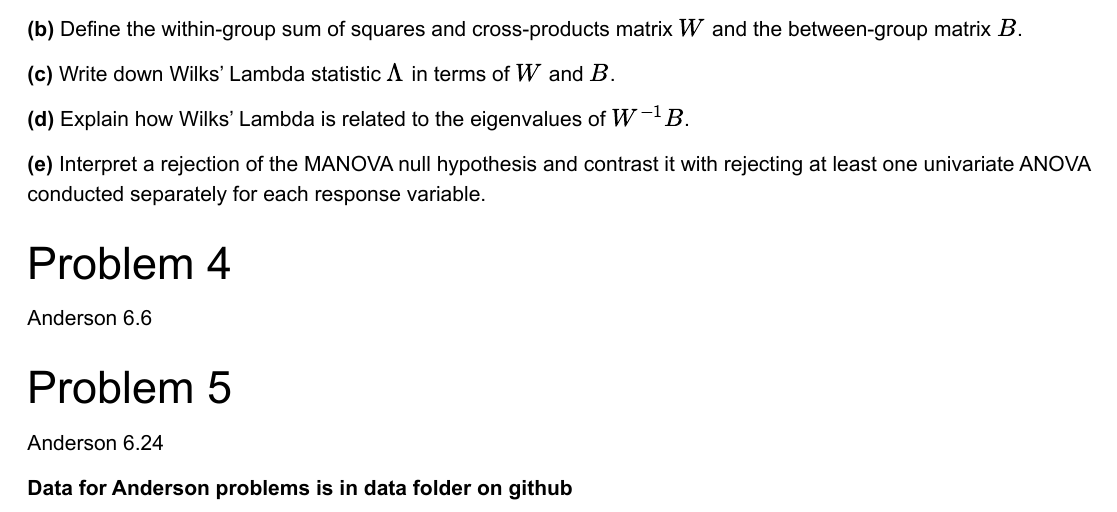
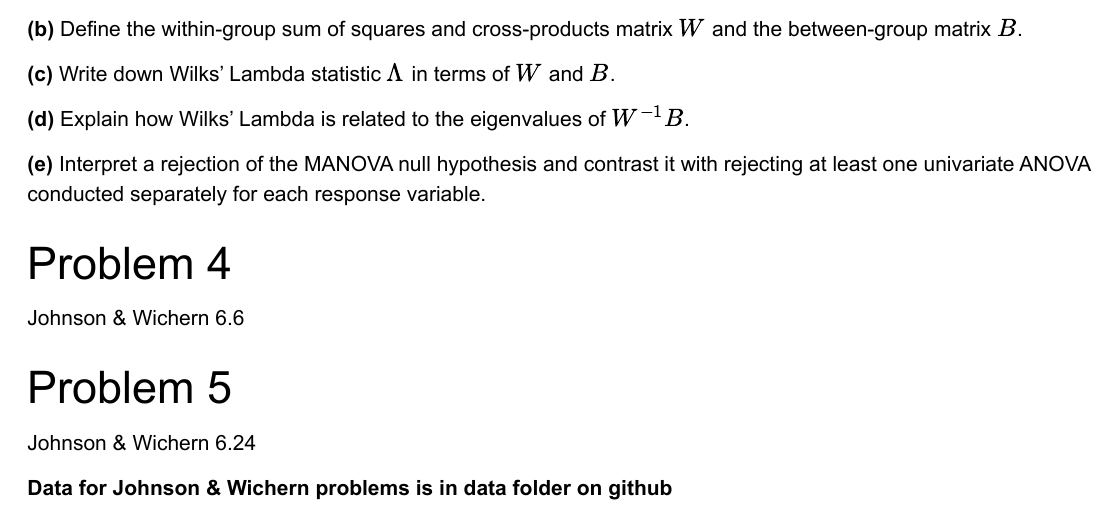
Before and after one commit to dustinpluta/STAT7670_Spring2026, an R Markdown document (assignments/STAT7670_HW2.Rmd): part of page 2 of 2, cut so that both start at the same text. The pictures show the output file assignments/STAT7670_HW2.pdf that the author committed with the source.

Commit message:
Add files via upload

```diff
--- a/assignments/STAT7670_HW2.Rmd
+++ b/assignments/STAT7670_HW2.Rmd
@@ -105,10 +105,10 @@ with a common covariance matrix \(\Sigma\).
 
 ## Problem 4
 
-Anderson 6.6
+Johnson & Wichern 6.6
 
 ## Problem 5
 
-Anderson 6.24
+Johnson & Wichern 6.24
 
-**Data for Anderson problems is in data folder on github**
+**Data for Johnson & Wichern problems is in data folder on github**
```
Also changed, not shown: assignments/STAT7670_HW2.pdf.
